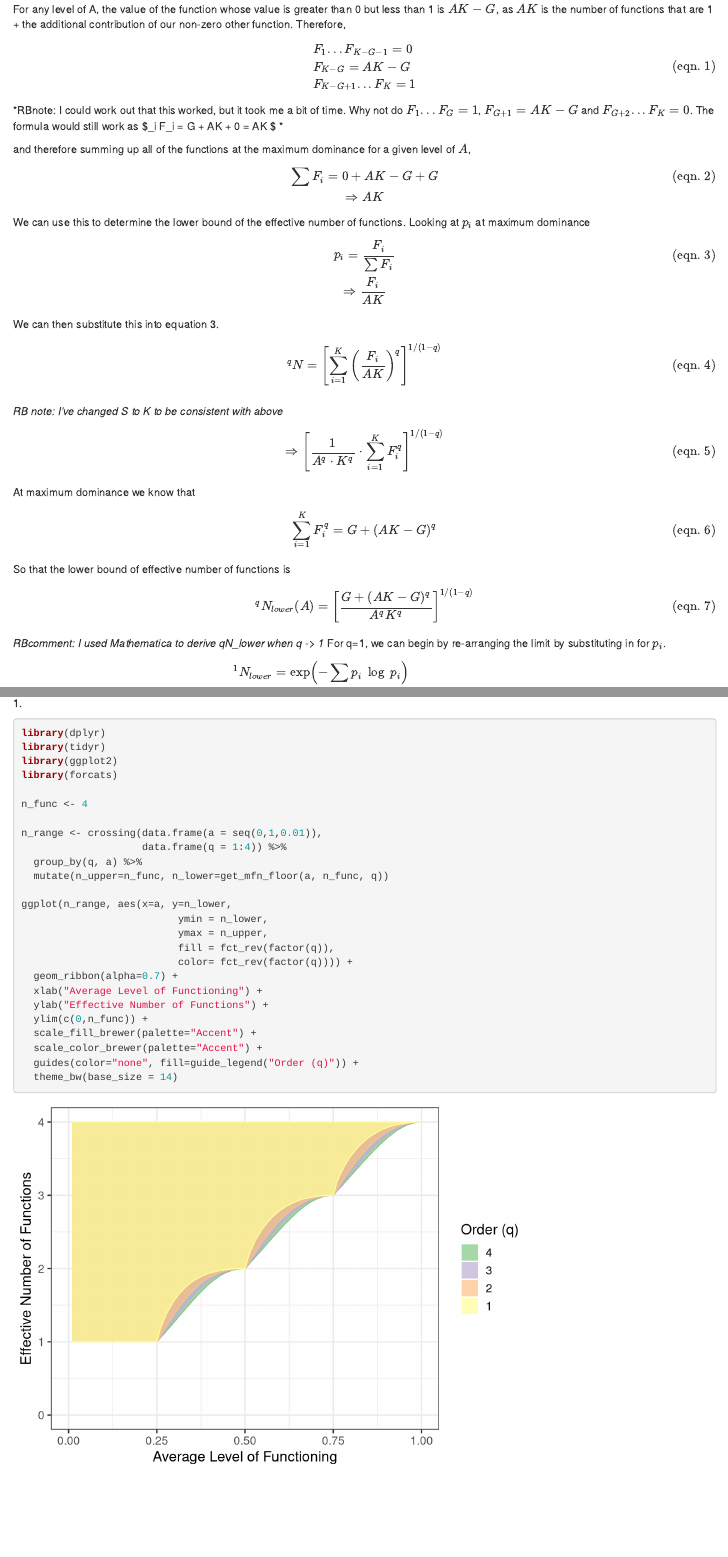
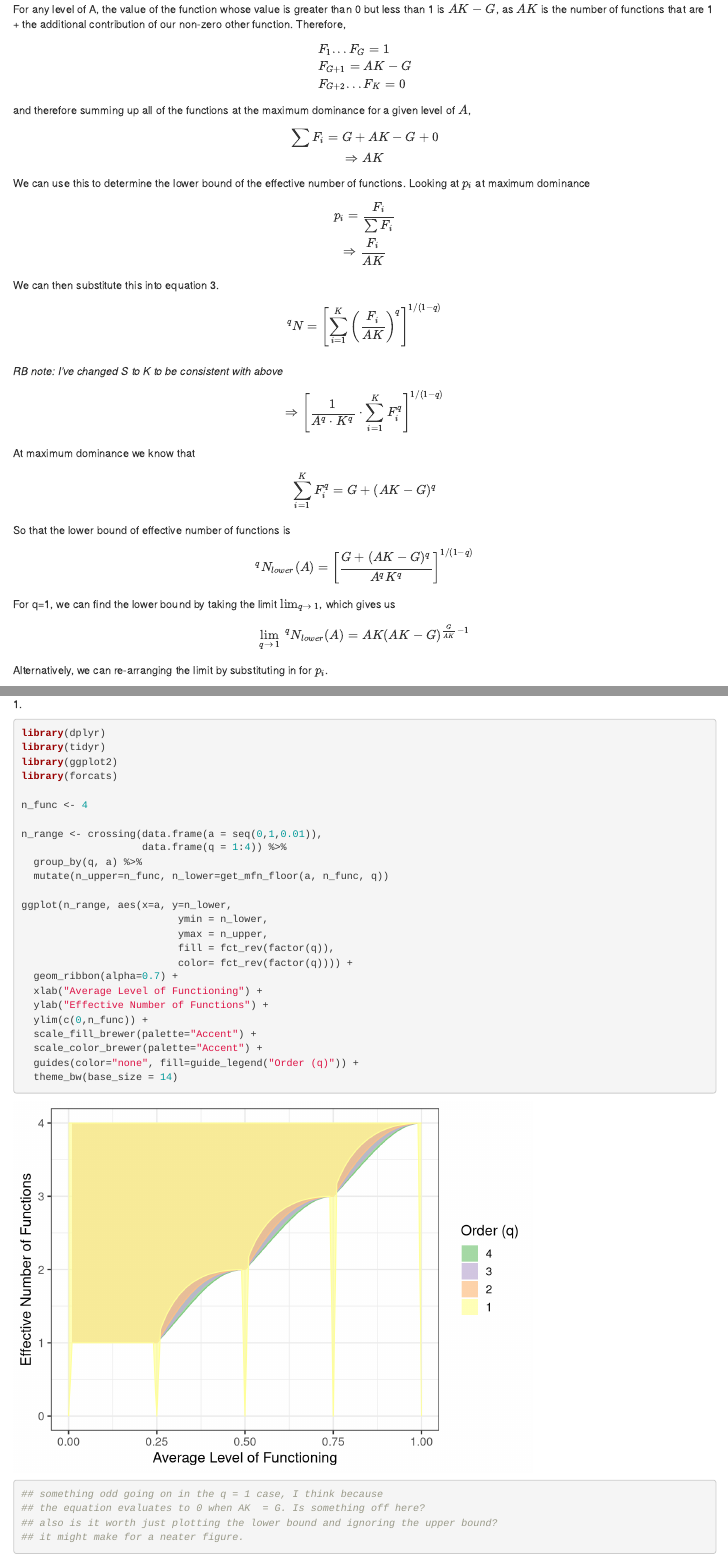
Before and after one commit to jebyrnes/new_multifunc_metric, an R Markdown document (appendix_1.Rmd): the page in a window 1100 px wide, from 250 px down, and a second part further down, joined at a grey line. Rendered offline with R 4.5, knitr and Pandoc, with nearby package versions.

Commit message:
commented on what to include or not

````diff
--- a/appendix_1.Rmd
+++ b/appendix_1.Rmd
@@ -14,29 +14,25 @@ Noting that $AK$, the average level of function multiplied by the total number o
 For any level of A, the value of the function whose value is greater than 0 but less than 1 is $AK - G$, as $AK$ is the number of functions that are 1 + the additional contribution of our non-zero other function. Therefore,
 
 $$
-\tag{eqn. 1}
 \begin{equation}
 \begin{aligned}
-&F_{1}...F_{K-G-1} = 0 \\
-&F_{K-G} = AK - G \\
-&F_{K-G+1}...F_{K} = 1
+&F_{1}...F_{G} = 1 \\
+&F_{G + 1} = AK - G \\
+&F_{G+2}...F_{K} = 0
 \end{aligned}
 \end{equation}
 $$
-*RBnote: I could work out that this worked, but it took me a bit of time. Why not do $F_1 ... F_{G} = 1$, $F_{G + 1} = AK - G$ and $F_{G+2} ... F_{K} = 0$. The formula would still work as $\sum_i F_i = G + AK + 0 = AK  $ *
 
 and therefore summing up all of the functions at the maximum dominance for a given level of $A$,
 
 $$
-\tag{eqn. 2}
-\sum F_i = 0 + AK - G + G  \\
+\sum F_i = G + AK - G + 0  \\
 \Rightarrow AK
 $$
 We can use this to determine the lower bound of the effective number of functions. Looking at $p_i$ at maximum dominance
 
 
 $$
-\tag{eqn. 3}
 p_i = \frac{F_i}{\sum F_i} \\
 \Rightarrow \frac{F_i}{AK}
 $$
@@ -44,34 +40,38 @@ $$
 We can then substitute this into equation 3.
 
 $$
-\tag{eqn. 4}
 ^{q}N = \left[ \sum_{i=1}^{K} \left(\frac{F_{i}}{AK}\right)^q \right] ^ {1/(1-q)} \\
 $$
 *RB note: I've changed S to K to be consistent with above*
 
 $$
-\tag{eqn. 5}
 \Rightarrow \left[{\frac{1}{A^q \cdot K^{q}}} \cdot \sum_{i=1}^{K}F_{i}^q \right]^{1/(1-q)}
 $$
 
 At maximum dominance we know that
 
 $$
-\tag{eqn. 6}
 \sum_{i=1}^{K}F_{i}^q  = G + (AK-G)^q
 $$
 
 So that the lower bound of effective number of functions is
 
 $$
-\tag{eqn. 7}
 ^qN_{lower}(A) = \left[ \frac{G + (AK-G)^q}{A^qK^q} \right]^{1/(1-q)}
 $$
-*RBcomment: I used Mathematica to derive qN_lower when q -> 1*
-For q=1, we can begin by re-arranging the limit by substituting in for $p_i$.
+
+For q=1, we can find the lower bound by taking the limit $\lim_{q \to\ 1}$, which gives us
 
 $$
-\tag{eqn. 8}
+\lim_{q \to\ 1} ~ ^qN_{lower}(A) =  A K (A K - G)^{\frac{G}{AK} - 1}
+$$
+
+<!-- I am not sure we need this section, perhaps just delete?-->
+
+Alternatively, we can re-arranging the limit by substituting in for $p_i$.
+
+$$
+
 \begin{equation}
 \begin{aligned}
 &^{1}N_{lower} = \exp\left(-\sum p_i \;\log\; p_i \right) \\
@@ -113,9 +110,10 @@ get_mfn_floor <- function(a, k, q){
   if(q==1){
     if(ak-g==0){
       #AK ^ {\frac{G}{AK}}
-      return(ak^(g/ak))
+      return(0)
     }
-    ret <- -1*ak*(ak-g)^(g/ak)/(g-ak)
+    ret <- ak*(ak-g)^(g/ak - 1 )
+    ## not sure of the ratioinale here so leaving it to @jebyrnes to fix
     ix <- is.nan(ret)
     ret[ix] <- ak[ix]^(g[ix]/ak[ix])#exp(-1/as[ix]*(g[ix]*log(1/as[ix])))
 #    return(ret)
@@ -160,4 +158,9 @@ ggplot(n_range, aes(x=a, y=n_lower,
   guides(color="none", fill=guide_legend("Order (q)")) +
   theme_bw(base_size = 14)
 
+
+## something odd going on in the q = 1 case, I think because
+## the equation evaluates to 0 when AK  = G. Is something off here?
+## also is it worth just plotting the lower bound and ignoring the upper bound?
+## it might make for a neater figure.
 ```
````
Also changed, not shown: appendix_1.Rmd (13 more changed lines).
